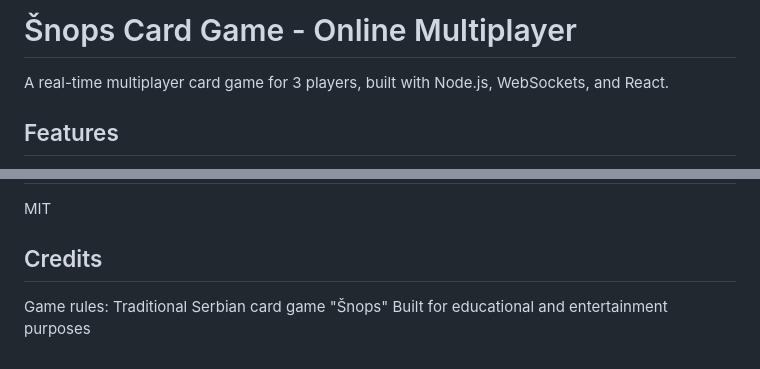
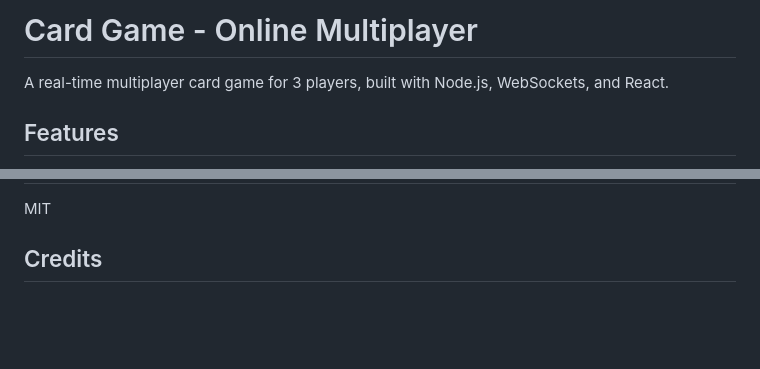
Before and after one commit to laki989/card-game, a Markdown page: README.md, 2 parts joined by grey strips. GitHub-like rendering; blank space fills up the shorter version.

```diff
--- a/README.md
+++ b/README.md
@@ -1,4 +1,4 @@
-# Šnops Card Game - Online Multiplayer
+# Card Game - Online Multiplayer
 
 A real-time multiplayer card game for 3 players, built with Node.js, WebSockets, and React.
 
@@ -202,6 +202,3 @@ const PORT = process.env.PORT || 3001;
 MIT
 
 ## Credits
-
-Game rules: Traditional Serbian card game "Šnops"
-Built for educational and entertainment purposes
```
